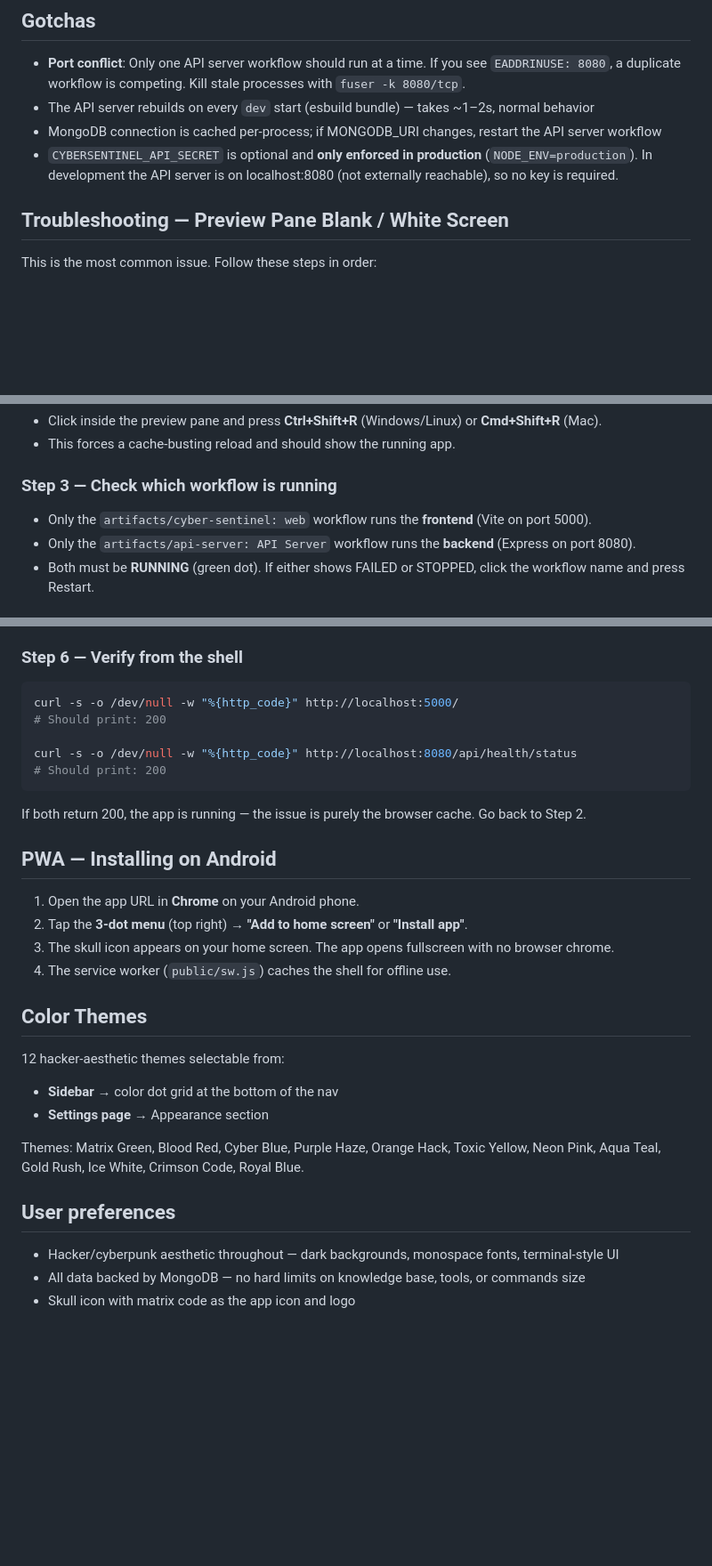
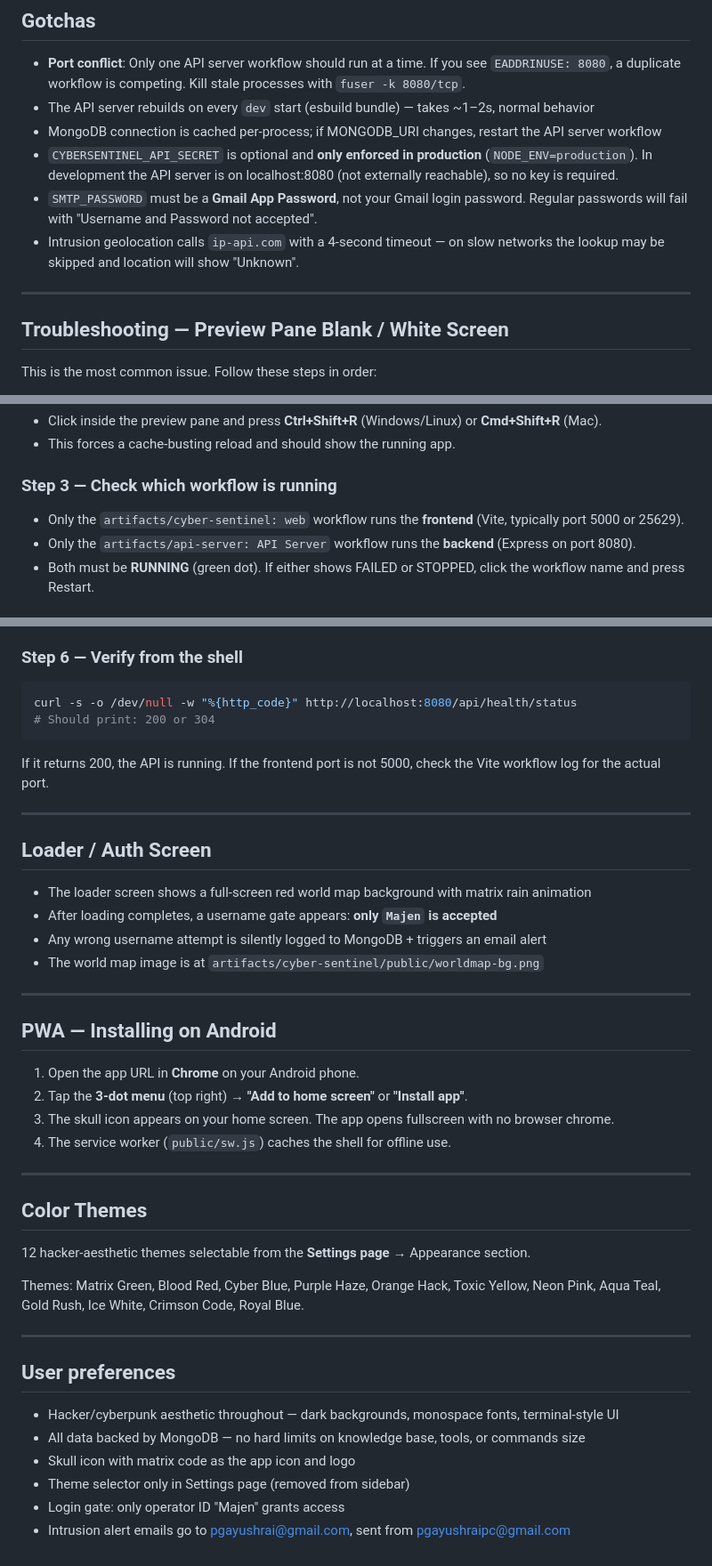
Before and after one commit to Majenayu/Cyber-Sentinel, a Markdown page: replit.md, 3 parts joined by grey strips. Shown at 89% size. GitHub-like rendering; blank space fills up the shorter version.

````diff
--- a/replit.md
+++ b/replit.md
@@ -65,6 +135,10 @@ After secrets are set, restart all workflows. Everything should be green on the
 - The API server rebuilds on every `dev` start (esbuild bundle) — takes ~1–2s, normal behavior
 - MongoDB connection is cached per-process; if MONGODB_URI changes, restart the API server workflow
 - `CYBERSENTINEL_API_SECRET` is optional and **only enforced in production** (`NODE_ENV=production`). In development the API server is on localhost:8080 (not externally reachable), so no key is required.
+- `SMTP_PASSWORD` must be a **Gmail App Password**, not your Gmail login password. Regular passwords will fail with "Username and Password not accepted".
+- Intrusion geolocation calls `ip-api.com` with a 4-second timeout — on slow networks the lookup may be skipped and location will show "Unknown".
+
+---
 
 ## Troubleshooting — Preview Pane Blank / White Screen
 
@@ -80,7 +154,7 @@ This is the most common issue. Follow these steps in order:
 - This forces a cache-busting reload and should show the running app.
 
 ### Step 3 — Check which workflow is running
-- Only the `artifacts/cyber-sentinel: web` workflow runs the **frontend** (Vite on port 5000).
+- Only the `artifacts/cyber-sentinel: web` workflow runs the **frontend** (Vite, typically port 5000 or 25629).
 - Only the `artifacts/api-server: API Server` workflow runs the **backend** (Express on port 8080).
 - Both must be **RUNNING** (green dot). If either shows FAILED or STOPPED, click the workflow name and press Restart.
 
@@ -99,13 +173,21 @@ Open each workflow in the Replit IDE and look for:
 
 ### Step 6 — Verify from the shell
 ```bash
-curl -s -o /dev/null -w "%{http_code}" http://localhost:5000/
-# Should print: 200
+curl -s -o /dev/null -w "%{http_code}" http://localhost:8080/api/health/status
+# Should print: 200 or 304
+```
+If it returns 200, the API is running. If the frontend port is not 5000, check the Vite workflow log for the actual port.
 
-curl -s -o /dev/null -w "%{http_code}" http://localhost:8080/api/health/status
-# Should print: 200
-```
-If both return 200, the app is running — the issue is purely the browser cache. Go back to Step 2.
+---
+
+## Loader / Auth Screen
+
+- The loader screen shows a full-screen red world map background with matrix rain animation
+- After loading completes, a username gate appears: **only `Majen` is accepted**
+- Any wrong username attempt is silently logged to MongoDB + triggers an email alert
+- The world map image is at `artifacts/cyber-sentinel/public/worldmap-bg.png`
+
+---
 
 ## PWA — Installing on Android
 
@@ -114,16 +196,21 @@ If both return 200, the app is running — the issue is purely the browser cache
 3. The skull icon appears on your home screen. The app opens fullscreen with no browser chrome.
 4. The service worker (`public/sw.js`) caches the shell for offline use.
 
+---
+
 ## Color Themes
 
-12 hacker-aesthetic themes selectable from:
-- **Sidebar** → color dot grid at the bottom of the nav
-- **Settings page** → Appearance section
+12 hacker-aesthetic themes selectable from the **Settings page** → Appearance section.
 
 Themes: Matrix Green, Blood Red, Cyber Blue, Purple Haze, Orange Hack, Toxic Yellow, Neon Pink, Aqua Teal, Gold Rush, Ice White, Crimson Code, Royal Blue.
+
+---
 
 ## User preferences
 
 - Hacker/cyberpunk aesthetic throughout — dark backgrounds, monospace fonts, terminal-style UI
 - All data backed by MongoDB — no hard limits on knowledge base, tools, or commands size
 - Skull icon with matrix code as the app icon and logo
+- Theme selector only in Settings page (removed from sidebar)
+- Login gate: only operator ID "Majen" grants access
+- Intrusion alert emails go to pgayushrai@gmail.com, sent from pgayushraipc@gmail.com
````
Also changed, not shown: other parts of replit.md (+82 -12 lines).
